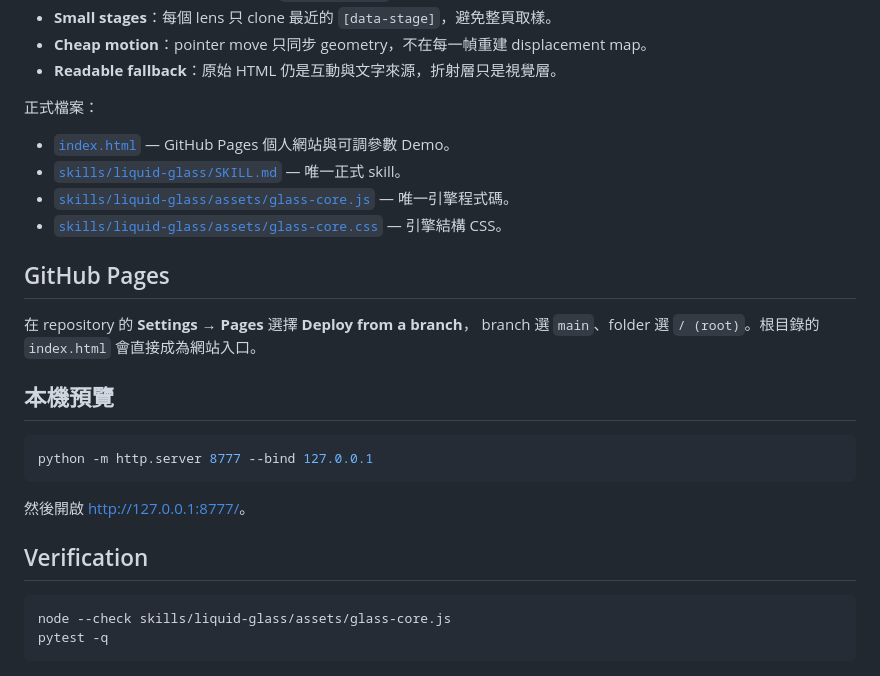
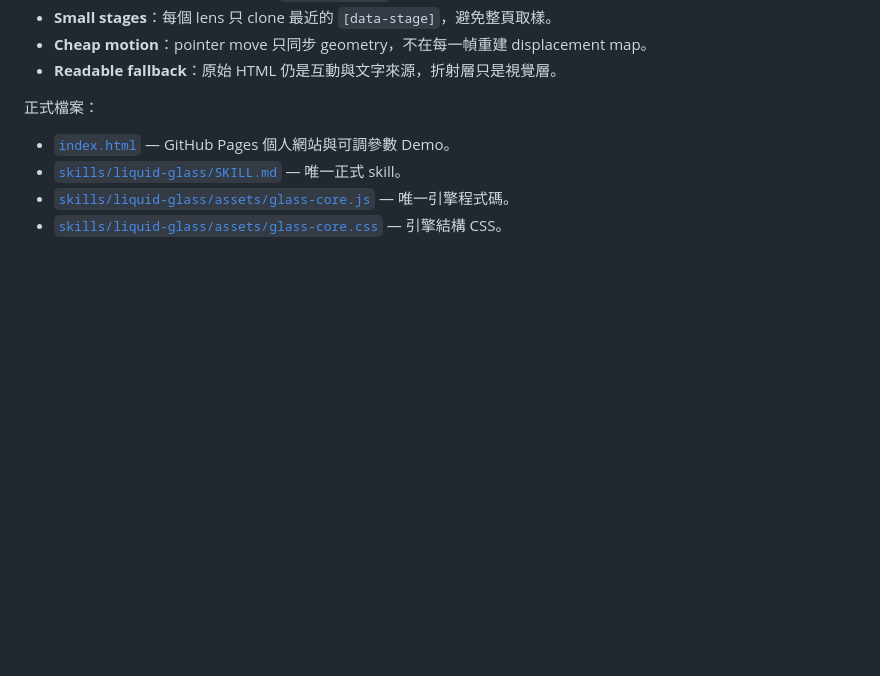
Before and after one commit to Ancser/ancserLiquidGlass, a Markdown page: README.md, the part around the change. Rendered like a GitHub page; blank space fills up the shorter version.

Commit message:
Update README.md by removing unnecessary sections
Removed sections on GitHub Pages setup, local preview, and verification from README.

````diff
--- a/README.md
+++ b/README.md
@@ -76,23 +76,3 @@ Apple開發者手冊建議只在必要元件使用Liquid Glass。
 - [`skills/liquid-glass/SKILL.md`](skills/liquid-glass/SKILL.md) — 唯一正式 skill。
 - [`skills/liquid-glass/assets/glass-core.js`](skills/liquid-glass/assets/glass-core.js) — 唯一引擎程式碼。
 - [`skills/liquid-glass/assets/glass-core.css`](skills/liquid-glass/assets/glass-core.css) — 引擎結構 CSS。
-
-## GitHub Pages
-
-在 repository 的 **Settings → Pages** 選擇 **Deploy from a branch**，
-branch 選 `main`、folder 選 `/ (root)`。根目錄的 `index.html` 會直接成為網站入口。
-
-## 本機預覽
-
-```bash
-python -m http.server 8777 --bind 127.0.0.1
-```
-
-然後開啟 <http://127.0.0.1:8777/>。
-
-## Verification
-
-```bash
-node --check skills/liquid-glass/assets/glass-core.js
-pytest -q
-```
````
